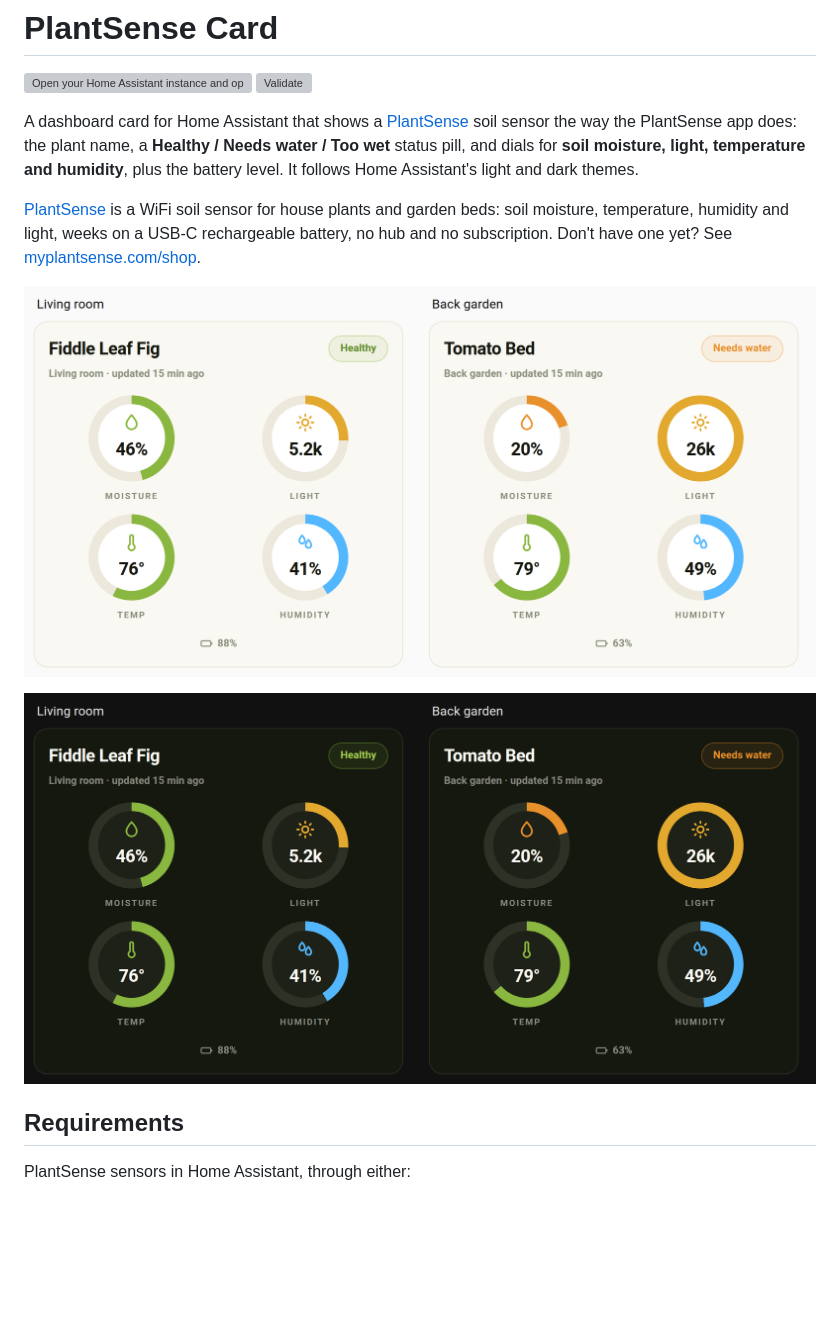
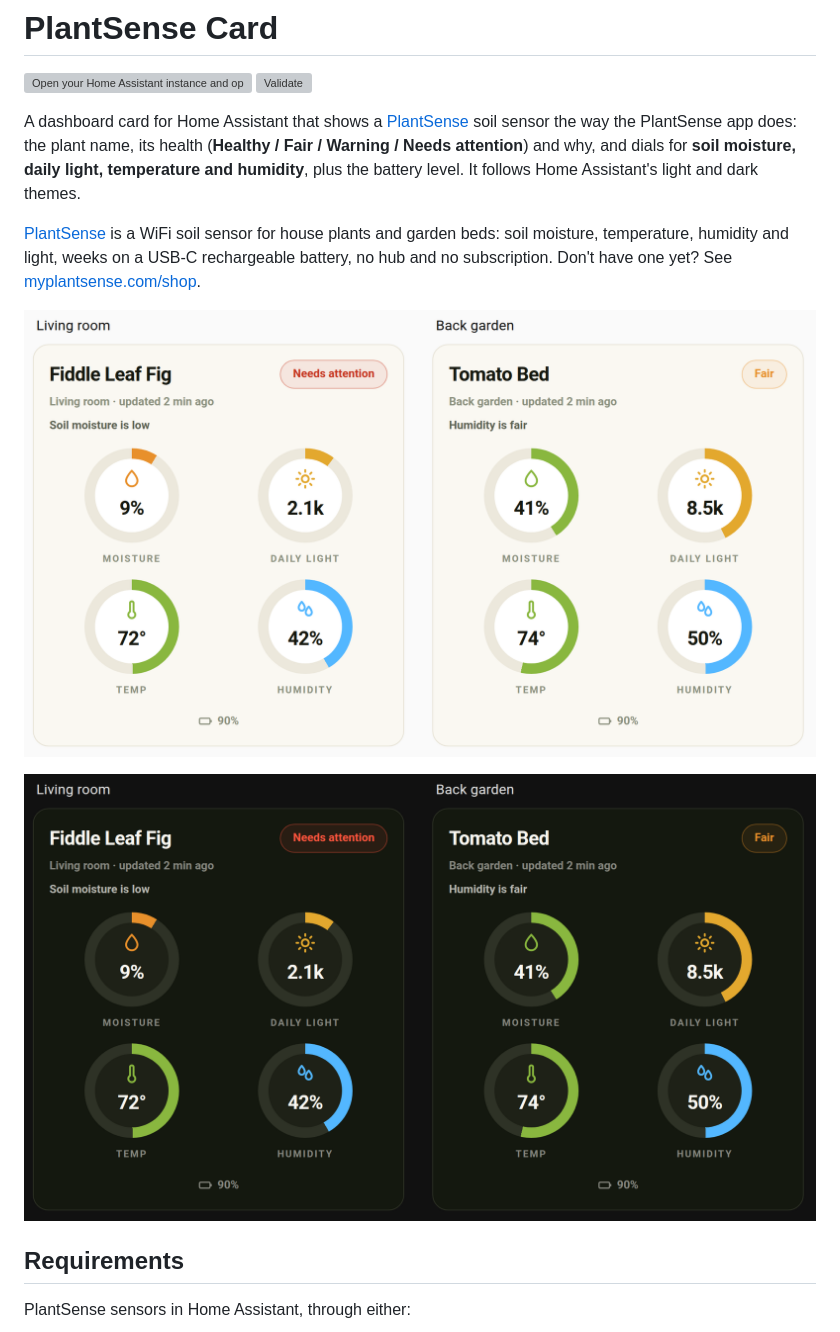
Before and after one commit to mattshax/plantsense-ha-card, a Markdown page: README.md, the part around one of its changes. GitHub-like rendering; pictures changed too: docs/card-dark.png, docs/card-light.png; blank space fills up the shorter version; grey boxes are pictures that could not be loaded.

```diff
--- a/README.md
+++ b/README.md
@@ -4,9 +4,9 @@
 [![Validate](https://github.com/mattshax/plantsense-ha-card/actions/workflows/validate.yaml/badge.svg)](https://github.com/mattshax/plantsense-ha-card/actions/workflows/validate.yaml)
 
 A dashboard card for Home Assistant that shows a [PlantSense](https://myplantsense.com)
-soil sensor the way the PlantSense app does: the plant name, a **Healthy /
-Needs water / Too wet** status pill, and dials for **soil moisture, light,
-temperature and humidity**, plus the battery level. It follows Home
+soil sensor the way the PlantSense app does: the plant name, its health
+(**Healthy / Fair / Warning / Needs attention**) and why, and dials for **soil
+moisture, daily light, temperature and humidity**, plus the battery level. It follows Home
 Assistant's light and dark themes.
 
 [PlantSense](https://myplantsense.com) is a WiFi soil sensor for house plants
```
Also changed, not shown: other parts of README.md (+23 -7 lines), 1 other file.
